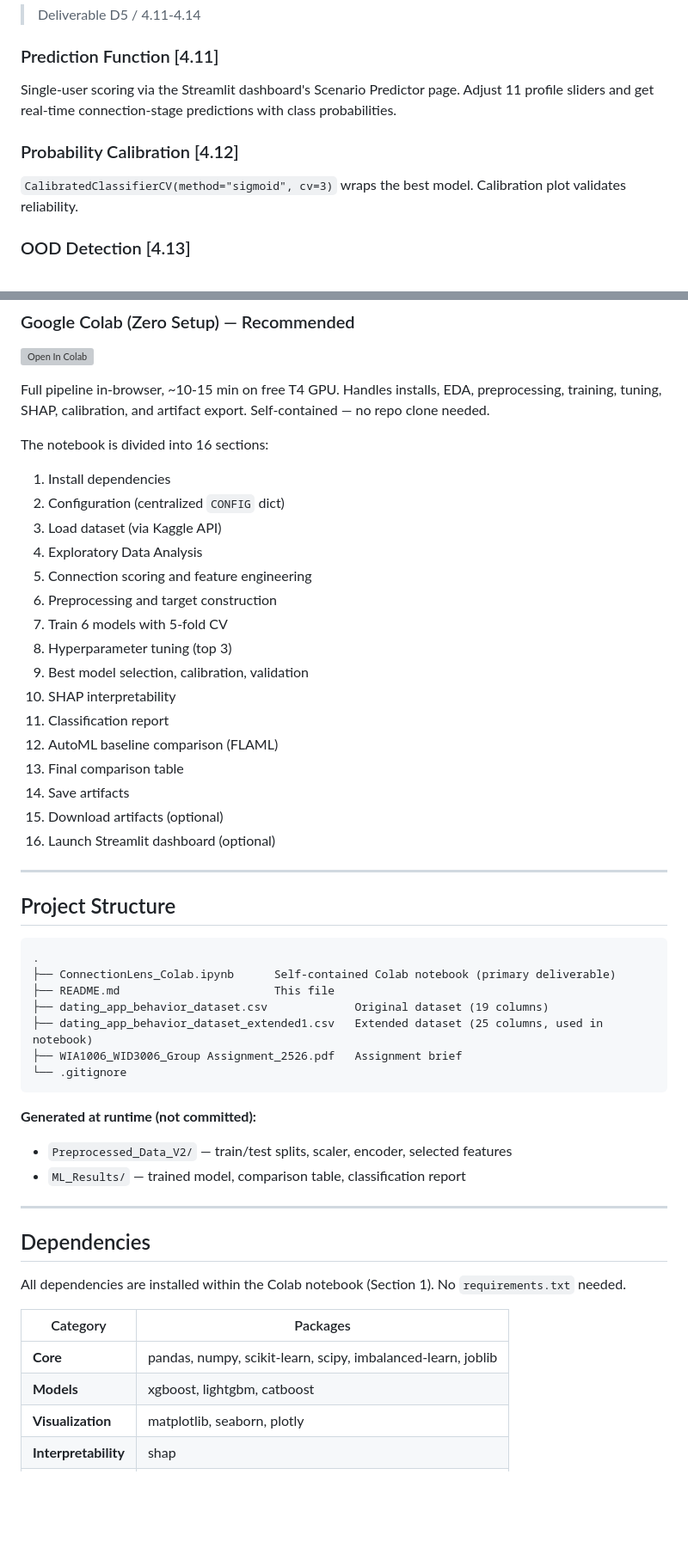
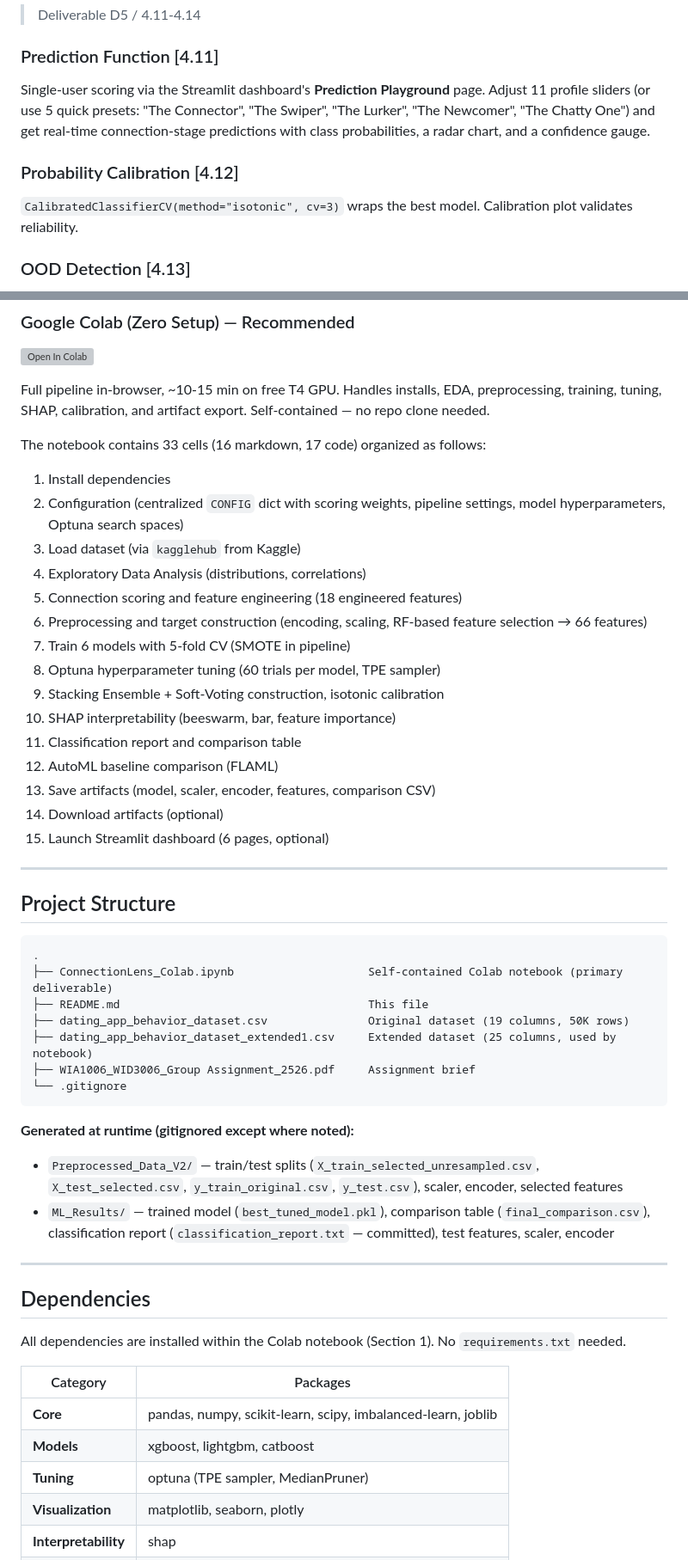
Before and after one commit to iztzx/WID3006_ML, a Markdown page: README.md, 2 parts joined by grey strips. Shown at 86% size. Rendered like a GitHub page; blank space fills up the shorter version; grey boxes are pictures that could not be loaded.

````diff
--- a/README.md
+++ b/README.md
@@ -221,11 +243,11 @@ Reliability diagram confirms calibrated probabilities are well-aligned with actu
 
 ### Prediction Function [4.11]
 
-Single-user scoring via the Streamlit dashboard's Scenario Predictor page. Adjust 11 profile sliders and get real-time connection-stage predictions with class probabilities.
+Single-user scoring via the Streamlit dashboard's **Prediction Playground** page. Adjust 11 profile sliders (or use 5 quick presets: "The Connector", "The Swiper", "The Lurker", "The Newcomer", "The Chatty One") and get real-time connection-stage predictions with class probabilities, a radar chart, and a confidence gauge.
 
 ### Probability Calibration [4.12]
 
-`CalibratedClassifierCV(method="sigmoid", cv=3)` wraps the best model. Calibration plot validates reliability.
+`CalibratedClassifierCV(method="isotonic", cv=3)` wraps the best model. Calibration plot validates reliability.
 
 ### OOD Detection [4.13]
 
@@ -245,43 +267,42 @@ The model does not use protected attributes (gender, sexual_orientation) as dire
 
 Full pipeline in-browser, ~10-15 min on free T4 GPU. Handles installs, EDA, preprocessing, training, tuning, SHAP, calibration, and artifact export. Self-contained — no repo clone needed.
 
-The notebook is divided into 16 sections:
+The notebook contains 33 cells (16 markdown, 17 code) organized as follows:
 
 1. Install dependencies
-2. Configuration (centralized `CONFIG` dict)
-3. Load dataset (via Kaggle API)
-4. Exploratory Data Analysis
-5. Connection scoring and feature engineering
-6. Preprocessing and target construction
-7. Train 6 models with 5-fold CV
-8. Hyperparameter tuning (top 3)
-9. Best model selection, calibration, validation
-10. SHAP interpretability
-11. Classification report
+2. Configuration (centralized `CONFIG` dict with scoring weights, pipeline settings, model hyperparameters, Optuna search spaces)
+3. Load dataset (via `kagglehub` from Kaggle)
+4. Exploratory Data Analysis (distributions, correlations)
+5. Connection scoring and feature engineering (18 engineered features)
+6. Preprocessing and target construction (encoding, scaling, RF-based feature selection → 66 features)
+7. Train 6 models with 5-fold CV (SMOTE in pipeline)
+8. Optuna hyperparameter tuning (60 trials per model, TPE sampler)
+9. Stacking Ensemble + Soft-Voting construction, isotonic calibration
+10. SHAP interpretability (beeswarm, bar, feature importance)
+11. Classification report and comparison table
 12. AutoML baseline comparison (FLAML)
-13. Final comparison table
-14. Save artifacts
-15. Download artifacts (optional)
-16. Launch Streamlit dashboard (optional)
+13. Save artifacts (model, scaler, encoder, features, comparison CSV)
+14. Download artifacts (optional)
+15. Launch Streamlit dashboard (6 pages, optional)
 
 ---
 
 ## Project Structure
 
-```
+```text
 .
-├── ConnectionLens_Colab.ipynb      Self-contained Colab notebook (primary deliverable)
-├── README.md                       This file
-├── dating_app_behavior_dataset.csv             Original dataset (19 columns)
-├── dating_app_behavior_dataset_extended1.csv   Extended dataset (25 columns, used in notebook)
-├── WIA1006_WID3006_Group Assignment_2526.pdf   Assignment brief
+├── ConnectionLens_Colab.ipynb                    Self-contained Colab notebook (primary deliverable)
+├── README.md                                     This file
+├── dating_app_behavior_dataset.csv               Original dataset (19 columns, 50K rows)
+├── dating_app_behavior_dataset_extended1.csv     Extended dataset (25 columns, used by notebook)
+├── WIA1006_WID3006_Group Assignment_2526.pdf     Assignment brief
 └── .gitignore
 ```
 
-**Generated at runtime (not committed):**
+**Generated at runtime (gitignored except where noted):**
 
-- `Preprocessed_Data_V2/` — train/test splits, scaler, encoder, selected features
-- `ML_Results/` — trained model, comparison table, classification report
+- `Preprocessed_Data_V2/` — train/test splits (`X_train_selected_unresampled.csv`, `X_test_selected.csv`, `y_train_original.csv`, `y_test.csv`), scaler, encoder, selected features
+- `ML_Results/` — trained model (`best_tuned_model.pkl`), comparison table (`final_comparison.csv`), classification report (`classification_report.txt` — committed), test features, scaler, encoder
 
 ---
 
@@ -290,9 +311,10 @@ The notebook is divided into 16 sections:
 All dependencies are installed within the Colab notebook (Section 1). No `requirements.txt` needed.
 
 | Category | Packages |
-|---|---|
+| --- | --- |
 | **Core** | pandas, numpy, scikit-learn, scipy, imbalanced-learn, joblib |
 | **Models** | xgboost, lightgbm, catboost |
+| **Tuning** | optuna (TPE sampler, MedianPruner) |
 | **Visualization** | matplotlib, seaborn, plotly |
 | **Interpretability** | shap |
 | **Dashboard** | streamlit |
````
Also changed, not shown: other parts of README.md (+78 -56 lines).
